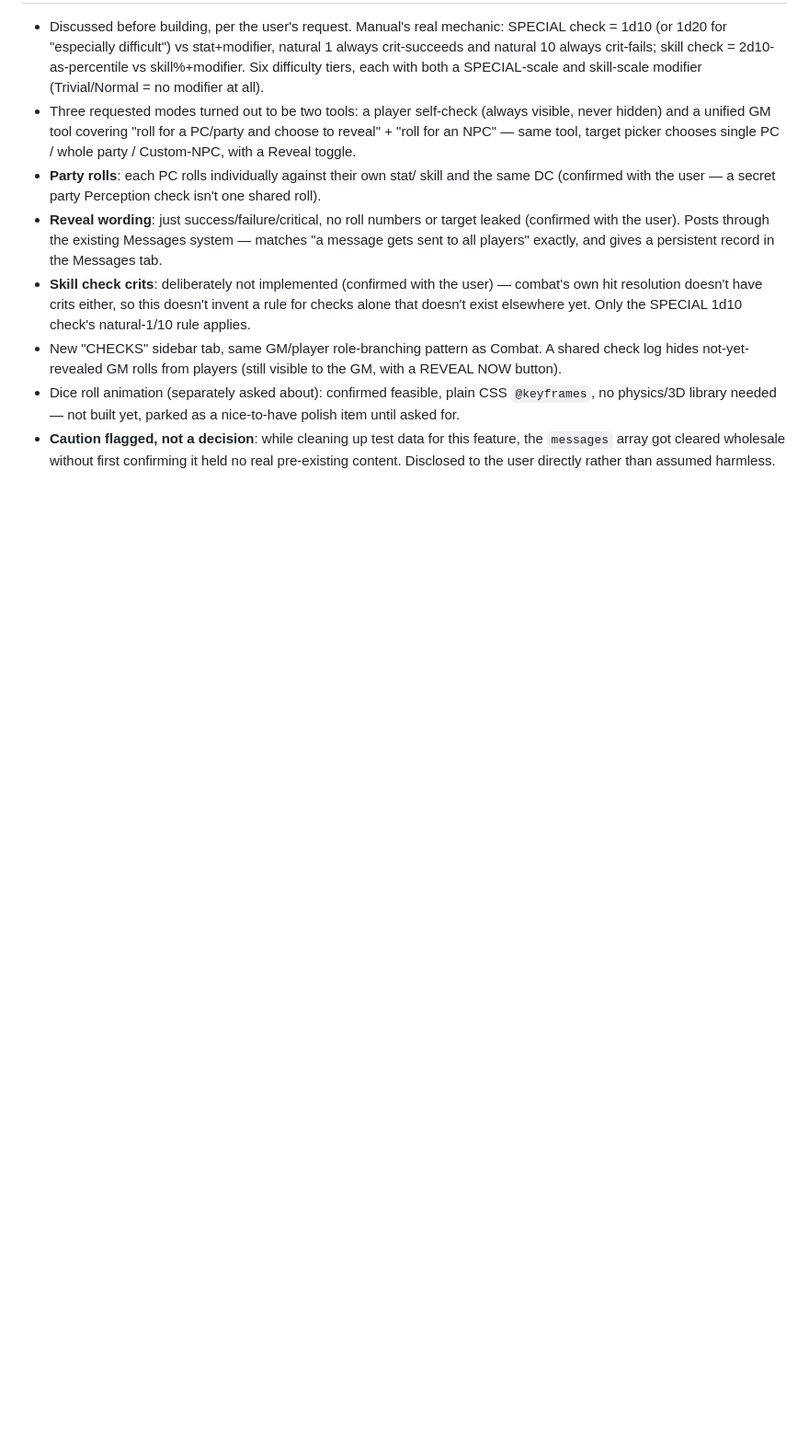
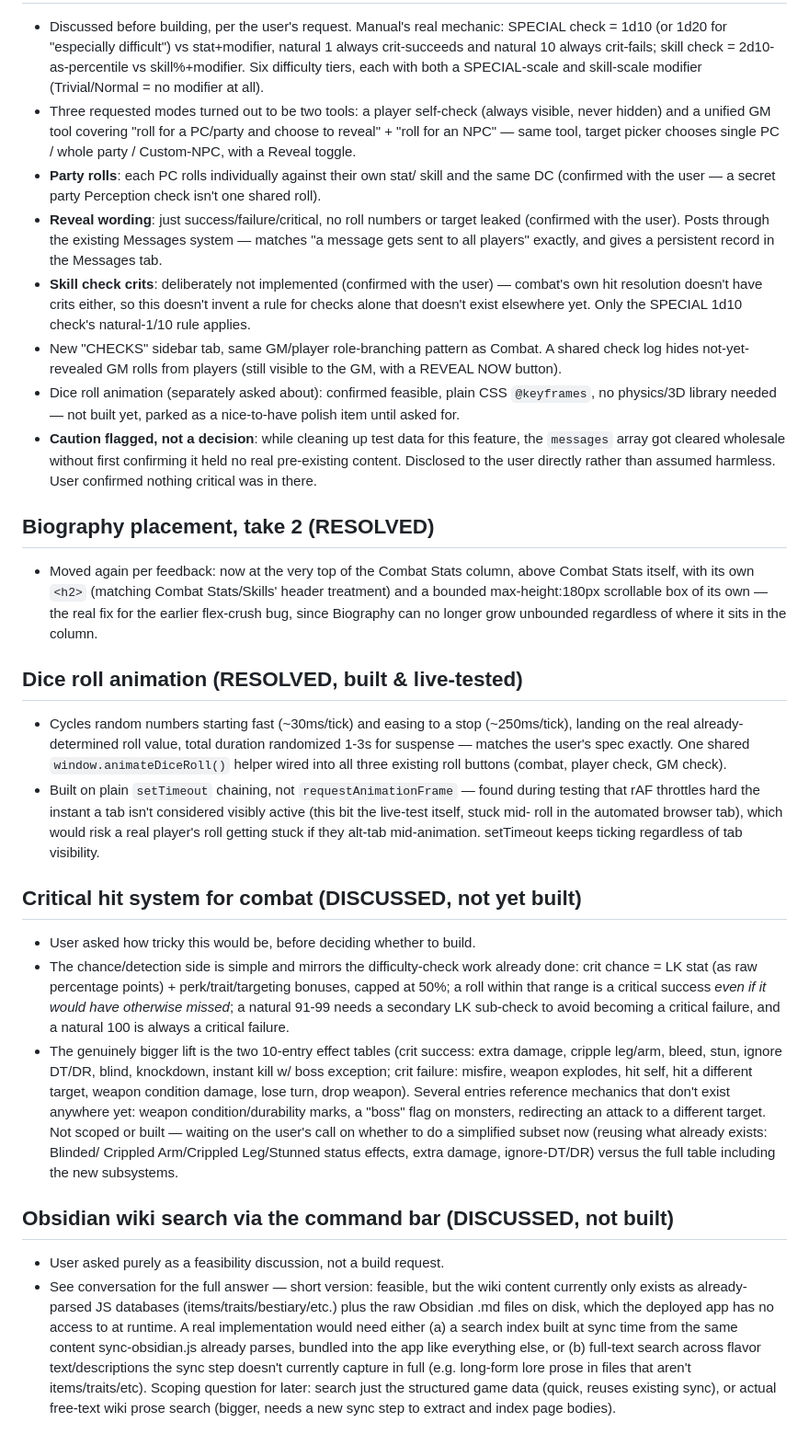
Before and after one commit to engjuntan/foes-terminal, a Markdown page: SCOPE_DECISIONS.md, the part around the change. Shown at 92% size. Drawn GitHub-style; blank space fills up the shorter version.

Commit message:
Log biography/dice-animation work and crit/search discussions in SCOPE_DECISIONS.md

```diff
--- a/SCOPE_DECISIONS.md
+++ b/SCOPE_DECISIONS.md
@@ -425,4 +425,61 @@ Final formulas to implement in `formulas.js`:
 - **Caution flagged, not a decision**: while cleaning up test data for
   this feature, the `messages` array got cleared wholesale without
   first confirming it held no real pre-existing content. Disclosed to
-  the user directly rather than assumed harmless.
+  the user directly rather than assumed harmless. User confirmed nothing
+  critical was in there.
+
+## Biography placement, take 2 (RESOLVED)
+- Moved again per feedback: now at the very top of the Combat Stats
+  column, above Combat Stats itself, with its own `<h2>` (matching
+  Combat Stats/Skills' header treatment) and a bounded
+  max-height:180px scrollable box of its own — the real fix for the
+  earlier flex-crush bug, since Biography can no longer grow unbounded
+  regardless of where it sits in the column.
+
+## Dice roll animation (RESOLVED, built & live-tested)
+- Cycles random numbers starting fast (~30ms/tick) and easing to a stop
+  (~250ms/tick), landing on the real already-determined roll value,
+  total duration randomized 1-3s for suspense — matches the user's spec
+  exactly. One shared `window.animateDiceRoll()` helper wired into all
+  three existing roll buttons (combat, player check, GM check).
+- Built on plain `setTimeout` chaining, not `requestAnimationFrame` —
+  found during testing that rAF throttles hard the instant a tab isn't
+  considered visibly active (this bit the live-test itself, stuck mid-
+  roll in the automated browser tab), which would risk a real player's
+  roll getting stuck if they alt-tab mid-animation. setTimeout keeps
+  ticking regardless of tab visibility.
+
+## Critical hit system for combat (DISCUSSED, not yet built)
+- User asked how tricky this would be, before deciding whether to build.
+- The chance/detection side is simple and mirrors the difficulty-check
+  work already done: crit chance = LK stat (as raw percentage points) +
+  perk/trait/targeting bonuses, capped at 50%; a roll within that range
+  is a critical success *even if it would have otherwise missed*; a
+  natural 91-99 needs a secondary LK sub-check to avoid becoming a
+  critical failure, and a natural 100 is always a critical failure.
+- The genuinely bigger lift is the two 10-entry effect tables (crit
+  success: extra damage, cripple leg/arm, bleed, stun, ignore DT/DR,
+  blind, knockdown, instant kill w/ boss exception; crit failure:
+  misfire, weapon explodes, hit self, hit a different target, weapon
+  condition damage, lose turn, drop weapon). Several entries reference
+  mechanics that don't exist anywhere yet: weapon condition/durability
+  marks, a "boss" flag on monsters, redirecting an attack to a different
+  target. Not scoped or built — waiting on the user's call on whether to
+  do a simplified subset now (reusing what already exists: Blinded/
+  Crippled Arm/Crippled Leg/Stunned status effects, extra damage,
+  ignore-DT/DR) versus the full table including the new subsystems.
+
+## Obsidian wiki search via the command bar (DISCUSSED, not built)
+- User asked purely as a feasibility discussion, not a build request.
+- See conversation for the full answer — short version: feasible, but
+  the wiki content currently only exists as already-parsed JS databases
+  (items/traits/bestiary/etc.) plus the raw Obsidian .md files on disk,
+  which the deployed app has no access to at runtime. A real
+  implementation would need either (a) a search index built at sync
+  time from the same content sync-obsidian.js already parses, bundled
+  into the app like everything else, or (b) full-text search across
+  flavor text/descriptions the sync step doesn't currently capture in
+  full (e.g. long-form lore prose in files that aren't items/traits/etc).
+  Scoping question for later: search just the structured game data
+  (quick, reuses existing sync), or actual free-text wiki prose search
+  (bigger, needs a new sync step to extract and index page bodies).
```
